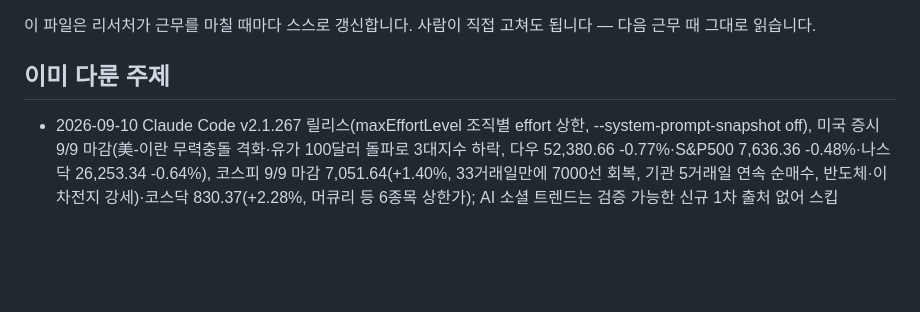
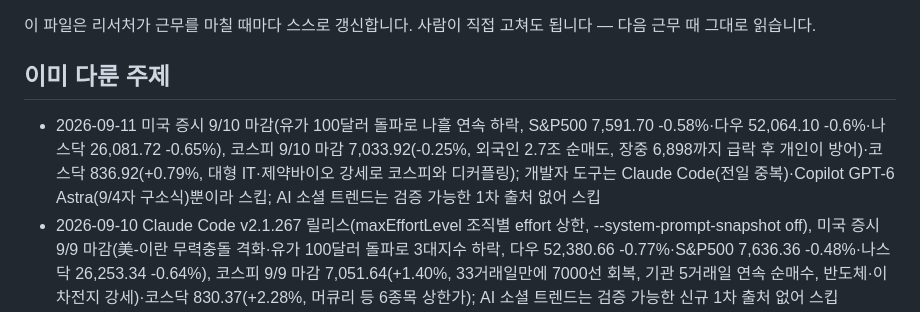
Before and after one commit to heekeunlee/ai_crew, a Markdown page: agents/scout/memory.md, the part around the change. Drawn GitHub-style; blank space fills up the shorter version.

Commit message:
🔭 scout: 2026-09-11

```diff
--- a/agents/scout/memory.md
+++ b/agents/scout/memory.md
@@ -6,6 +6,7 @@
 ## 이미 다룬 주제
 
 <!-- 최근 항목이 위로 쌓입니다. 30줄이 넘으면 오래된 것부터 지웁니다. -->
+- 2026-09-11 미국 증시 9/10 마감(유가 100달러 돌파로 나흘 연속 하락, S&P500 7,591.70 -0.58%·다우 52,064.10 -0.6%·나스닥 26,081.72 -0.65%), 코스피 9/10 마감 7,033.92(-0.25%, 외국인 2.7조 순매도, 장중 6,898까지 급락 후 개인이 방어)·코스닥 836.92(+0.79%, 대형 IT·제약바이오 강세로 코스피와 디커플링); 개발자 도구는 Claude Code(전일 중복)·Copilot GPT-6 Astra(9/4자 구소식)뿐이라 스킵; AI 소셜 트렌드는 검증 가능한 1차 출처 없어 스킵
 - 2026-09-10 Claude Code v2.1.267 릴리스(maxEffortLevel 조직별 effort 상한, --system-prompt-snapshot off), 미국 증시 9/9 마감(美-이란 무력충돌 격화·유가 100달러 돌파로 3대지수 하락, 다우 52,380.66 -0.77%·S&P500 7,636.36 -0.48%·나스닥 26,253.34 -0.64%), 코스피 9/9 마감 7,051.64(+1.40%, 33거래일만에 7000선 회복, 기관 5거래일 연속 순매수, 반도체·이차전지 강세)·코스닥 830.37(+2.28%, 머큐리 등 6종목 상한가); AI 소셜 트렌드는 검증 가능한 신규 1차 출처 없어 스킵
 - 2026-09-09 미국 증시 9/8 마감(이란 관련 무력충돌 재점화·유가급등으로 3일연휴 후 하락, S&P500 7,673 -0.58%·다우 52,787 -1.17%·나스닥 26,421 -0.32%), 코스피 9/8 마감 6,954.52(-0.58%, 장중 7,171까지 급등 후 중동리스크로 상승분 반납)·코스닥 811.88(-1.25%), 코스닥 원전주(오르비텍·서전기전 등) 6종목 상한가·코스피 한전기술 +16.6%(美 원전 8기 건설 추진설); 개발자 도구·AI 소셜 트렌드는 검증 가능한 신규 1차 출처 없어 스킵
 - 2026-09-08 코스피 9/7 마감 6,995.39(+4.61%, GPT-6 Astra發 AI 반도체 수요 기대·외국인·기관 쌍끌이 매수)·코스닥 822.19(+1.07%), 삼성전자 +5.68%·SK하이닉스 +8.26%; 개발자 도구는 Claude Code v2.1.263 세부내용 불명확해 스킵; 미국 증시는 노동절 휴장으로 9/4 마감과 중복이라 스킵; AI 소셜 트렌드는 검증 가능한 1차 출처 없어 스킵
```
Also changed, not shown: work/scout/2026-09-11.md (added, +27 -0 lines).
